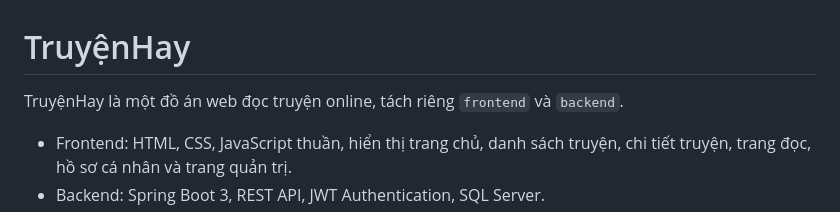
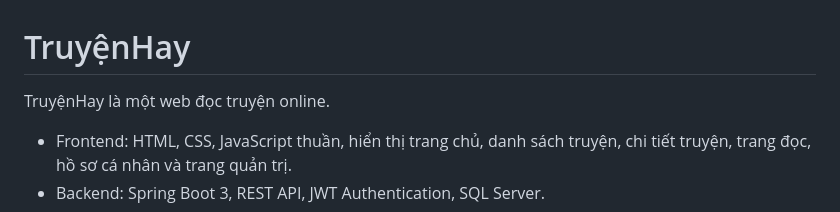
Before and after one commit to manh2568/BTL-Java, a Markdown page: README.md, the part around the change. GitHub-like rendering.

```diff
--- a/README.md
+++ b/README.md
@@ -1,6 +1,6 @@
 # TruyệnHay
 
-TruyệnHay là một đồ án web đọc truyện online, tách riêng `frontend` và `backend`.
+TruyệnHay là một web đọc truyện online.
 
 - Frontend: HTML, CSS, JavaScript thuần, hiển thị trang chủ, danh sách truyện, chi tiết truyện, trang đọc, hồ sơ cá nhân và trang quản trị.
 - Backend: Spring Boot 3, REST API, JWT Authentication, SQL Server.
```
